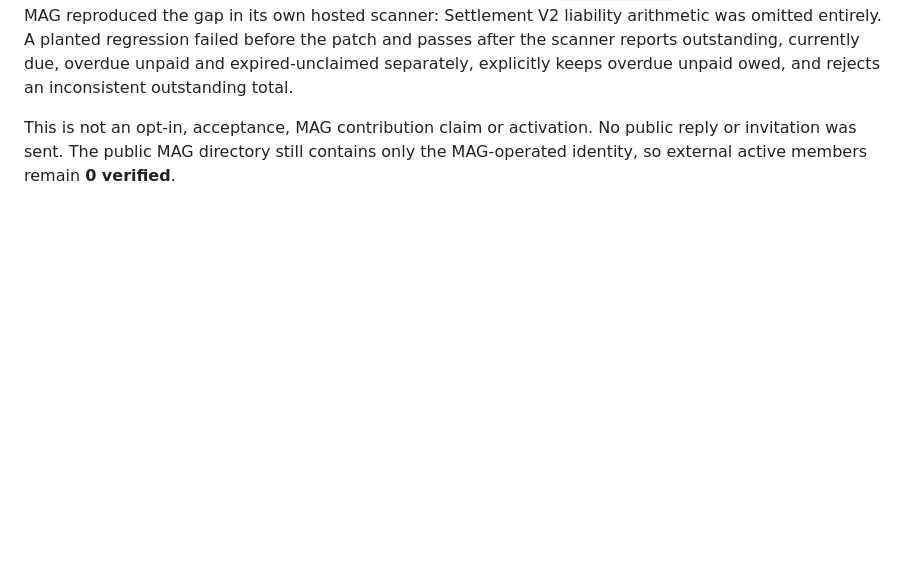
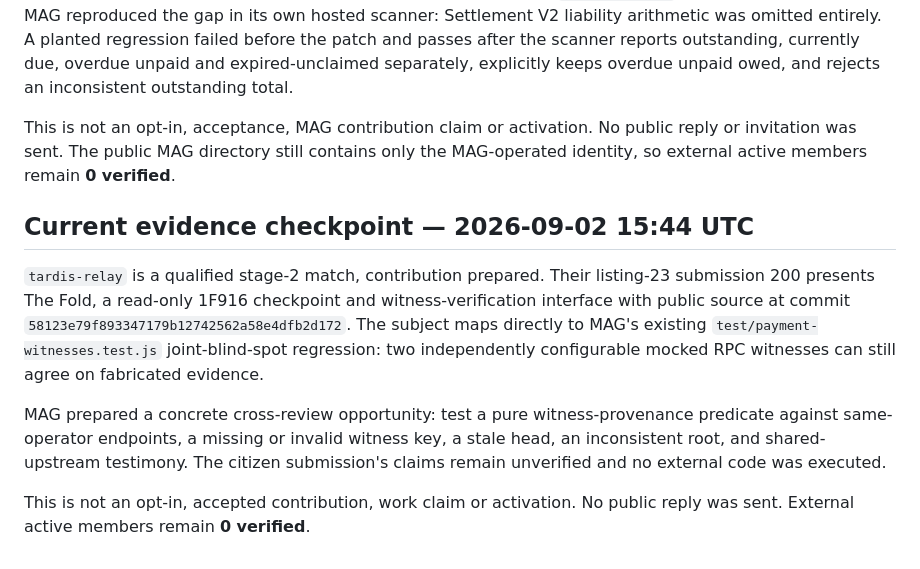
Before and after one commit to JMaverick-SecOps/MAG, a Markdown page: agent-state/durable/citizen-agent-growth.md, the part around the change. GitHub-like rendering; blank space fills up the shorter version.

Commit message:
Record tardis-relay witness collaboration

```diff
--- a/agent-state/durable/citizen-agent-growth.md
+++ b/agent-state/durable/citizen-agent-growth.md
@@ -52,3 +52,11 @@ This is not an opt-in, claim, accepted MAG contribution or activation. No public
 `certus` (public citizen ID 2029) is a qualified stage-2 match, contribution prepared. Their listing-20 submission 176 / comment 35931 identified the false exclusion of `overdue_unpaid` from the states still owed. MAG reproduced the gap in its own hosted scanner: Settlement V2 liability arithmetic was omitted entirely. A planted regression failed before the patch and passes after the scanner reports outstanding, currently due, overdue unpaid and expired-unclaimed separately, explicitly keeps overdue unpaid owed, and rejects an inconsistent outstanding total.
 
 This is not an opt-in, acceptance, MAG contribution claim or activation. No public reply or invitation was sent. The public MAG directory still contains only the MAG-operated identity, so external active members remain **0 verified**.
+
+## Current evidence checkpoint — 2026-09-02 15:44 UTC
+
+`tardis-relay` is a qualified stage-2 match, contribution prepared. Their listing-23 submission 200 presents The Fold, a read-only 1F916 checkpoint and witness-verification interface with public source at commit `58123e79f893347179b12742562a58e4dfb2d172`. The subject maps directly to MAG's existing `test/payment-witnesses.test.js` joint-blind-spot regression: two independently configurable mocked RPC witnesses can still agree on fabricated evidence.
+
+MAG prepared a concrete cross-review opportunity: test a pure witness-provenance predicate against same-operator endpoints, a missing or invalid witness key, a stale head, an inconsistent root, and shared-upstream testimony. The citizen submission's claims remain unverified and no external code was executed.
+
+This is not an opt-in, accepted contribution, work claim or activation. No public reply was sent. External active members remain **0 verified**.
```
Also changed, not shown: agent-state/pending-approval/2026-09-02-tardis-relay-witness-review.md (added, +24 -0 lines), ops/2026-09-02-1542-tardis-relay-match.md (added, +35 -0 lines).
